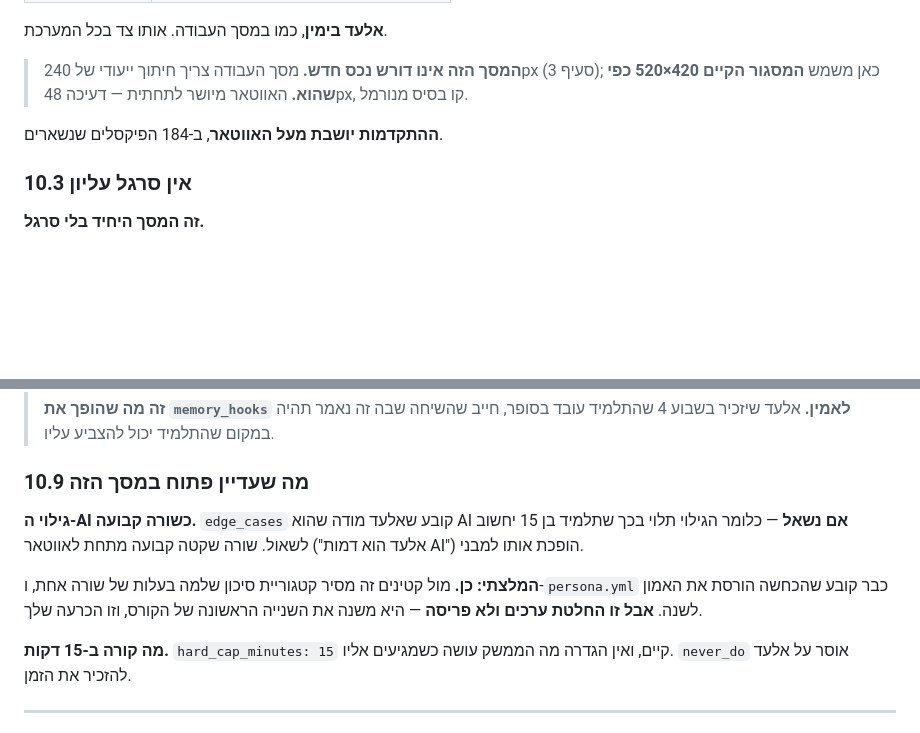
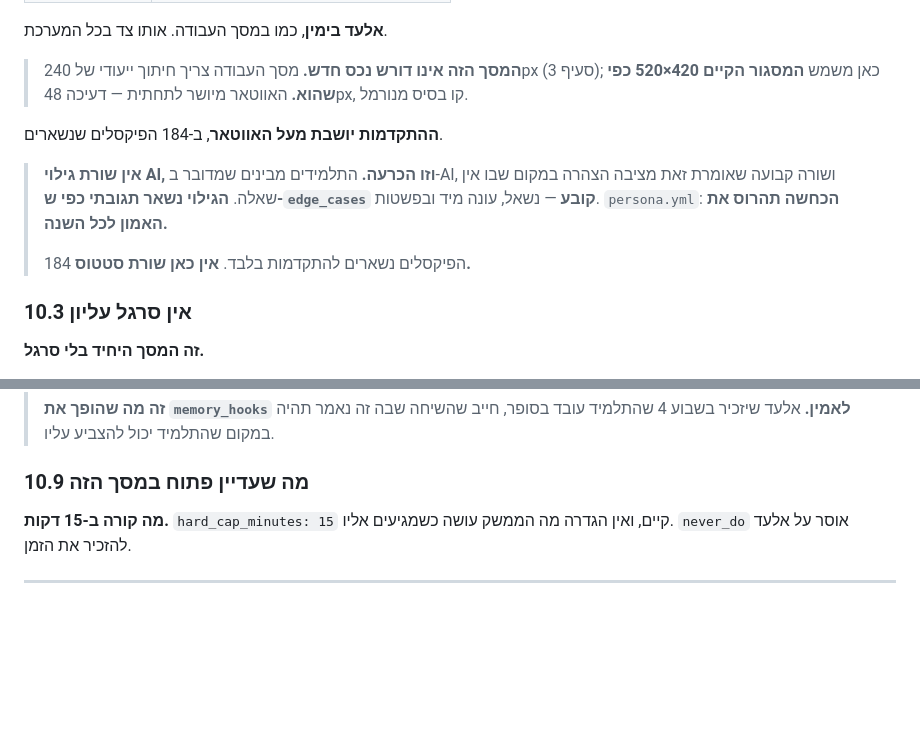
Before and after one commit to rondahan91-eng/fintech-academy, a Markdown page: design/layout.md, 2 parts joined by grey strips. Rendered like a GitHub page; blank space fills up the shorter version.

Commit message:
No standing AI-disclosure line on the onboarding screen
Teacher's call: the students understand they are talking to an AI, so
a permanent line saying so plants a declaration where there is no
question. Disclosure stays reactive as edge_cases already specifies —
asked, answered immediately and plainly, since persona.yml holds that
denial would cost the year's trust.

The 184px above the avatar is for the progress segments alone. No
status line.

Co-Authored-By: Claude Opus 5 <noreply@anthropic.com>

```diff
--- a/design/layout.md
+++ b/design/layout.md
@@ -398,6 +398,10 @@ FinTech Academy │ שבוע 4 · מחשבון המשכורת │ D1 · מפתח
 
 **ההתקדמות יושבת מעל האווטאר**, ב-184 הפיקסלים שנשארים.
 
+> **אין שורת גילוי AI, וזו הכרעה.** התלמידים מבינים שמדובר ב-AI, ושורה קבועה שאומרת זאת מציבה הצהרה במקום שבו אין שאלה. **הגילוי נשאר תגובתי כפי ש-`edge_cases` קובע** — נשאל, עונה מיד ובפשטות. `persona.yml`: **הכחשה תהרוס את האמון לכל השנה.**
+>
+> 184 הפיקסלים נשארים להתקדמות בלבד. **אין כאן שורת סטטוס.**
+
 ### 10.3 אין סרגל עליון
 
 **זה המסך היחיד בלי סרגל.**
@@ -450,10 +454,6 @@ FinTech Academy │ שבוע 4 · מחשבון המשכורת │ D1 · מפתח
 
 ### 10.9 מה שעדיין פתוח במסך הזה
 
-**גילוי ה-AI כשורה קבועה.** `edge_cases` קובע שאלעד מודה שהוא AI **אם נשאל** — כלומר הגילוי תלוי בכך שתלמיד בן 15 יחשוב לשאול. שורה שקטה קבועה מתחת לאווטאר ("אלעד הוא דמות AI") הופכת אותו למבני.
-
-**המלצתי: כן.** מול קטינים זה מסיר קטגוריית סיכון שלמה בעלות של שורה אחת, ו-`persona.yml` כבר קובע שהכחשה הורסת את האמון לשנה. **אבל זו החלטת ערכים ולא פריסה** — היא משנה את השנייה הראשונה של הקורס, וזו הכרעה שלך.
-
 **מה קורה ב-15 דקות.** `hard_cap_minutes: 15` קיים, ואין הגדרה מה הממשק עושה כשמגיעים אליו. `never_do` אוסר על אלעד להזכיר את הזמן.
 
 ---
```
